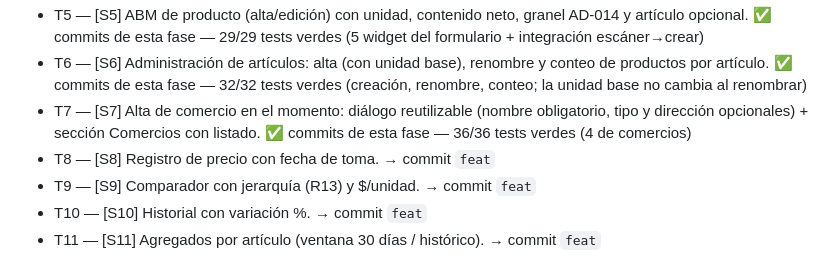
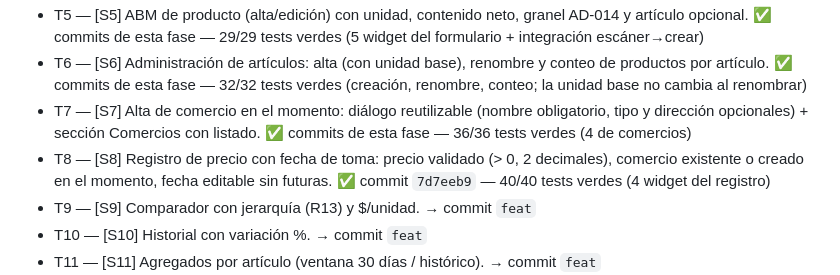
Before and after one commit to joriza/seguidor-precios, a Markdown page: odd/tasks/fase-1-mvp-local.md, the part around the change. Drawn GitHub-style.

Commit message:
docs: close Fase 1 T8 log entry

```diff
--- a/odd/tasks/fase-1-mvp-local.md
+++ b/odd/tasks/fase-1-mvp-local.md
@@ -36,7 +36,7 @@ unidad con mínimo y promedio; el backup restaura en otra instalación."
 - T5 — [S5] ABM de producto (alta/edición) con unidad, contenido neto, granel AD-014 y artículo opcional. ✅ commits de esta fase — 29/29 tests verdes (5 widget del formulario + integración escáner→crear)
 - T6 — [S6] Administración de artículos: alta (con unidad base), renombre y conteo de productos por artículo. ✅ commits de esta fase — 32/32 tests verdes (creación, renombre, conteo; la unidad base no cambia al renombrar)
 - T7 — [S7] Alta de comercio en el momento: diálogo reutilizable (nombre obligatorio, tipo y dirección opcionales) + sección Comercios con listado. ✅ commits de esta fase — 36/36 tests verdes (4 de comercios)
-- T8 — [S8] Registro de precio con fecha de toma. → commit `feat`
+- T8 — [S8] Registro de precio con fecha de toma: precio validado (> 0, 2 decimales), comercio existente o creado en el momento, fecha editable sin futuras. ✅ commit `7d7eeb9` — 40/40 tests verdes (4 widget del registro)
 - T9 — [S9] Comparador con jerarquía (R13) y $/unidad. → commit `feat`
 - T10 — [S10] Historial con variación %. → commit `feat`
 - T11 — [S11] Agregados por artículo (ventana 30 días / histórico). → commit `feat`
```
